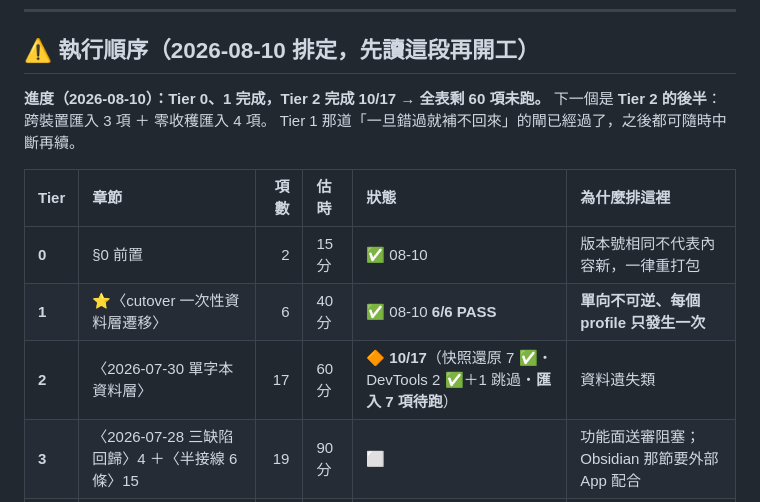
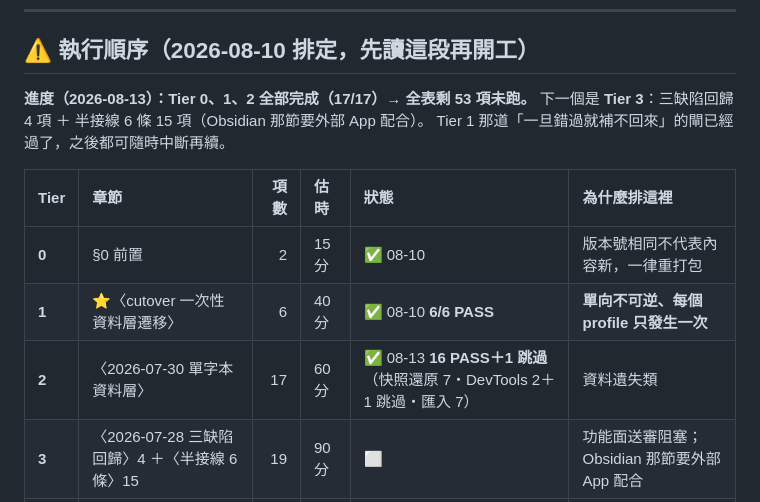
Before and after one commit to unomae/fan-fan-ba, a Markdown page: MANUAL-QA.md, the part around one of its changes. Rendered like a GitHub page.

```diff
--- a/MANUAL-QA.md
+++ b/MANUAL-QA.md
@@ -9,15 +9,15 @@
 
 ## ⚠️ 執行順序（2026-08-10 排定，先讀這段再開工）
 
-**進度（2026-08-10）：Tier 0、1 完成，Tier 2 完成 10/17 → 全表剩 60 項未跑。**
-下一個是 **Tier 2 的後半**：跨裝置匯入 3 項 ＋ 零收穫匯入 4 項。
+**進度（2026-08-13）：Tier 0、1、2 全部完成（17/17）→ 全表剩 53 項未跑。**
+下一個是 **Tier 3**：三缺陷回歸 4 項 ＋ 半接線 6 條 15 項（Obsidian 那節要外部 App 配合）。
 Tier 1 那道「一旦錯過就補不回來」的閘已經過了，之後都可隨時中斷再續。
 
 | Tier | 章節 | 項數 | 估時 | 狀態 | 為什麼排這裡 |
 | :-- | :-- | --: | :-- | :-- | :-- |
 | **0** | §0 前置 | 2 | 15 分 | ✅ 08-10 | 版本號相同不代表內容新，一律重打包 |
 | **1** | ⭐〈cutover 一次性資料層遷移〉 | 6 | 40 分 | ✅ 08-10 **6/6 PASS** | **單向不可逆、每個 profile 只發生一次** |
-| **2** | 〈2026-07-30 單字本資料層〉 | 17 | 60 分 | 🔶 **10/17**（快照還原 7 ✅・DevTools 2 ✅＋1 跳過・**匯入 7 項待跑**）| 資料遺失類 |
+| **2** | 〈2026-07-30 單字本資料層〉 | 17 | 60 分 | ✅ 08-13 **16 PASS＋1 跳過**（快照還原 7・DevTools 2＋1 跳過・匯入 7）| 資料遺失類 |
 | **3** | 〈2026-07-28 三缺陷回歸〉4 ＋〈半接線 6 條〉15 | 19 | 90 分 | ⬜ | 功能面送審阻塞；Obsidian 那節要外部 App 配合 |
 | **4** | §1–§7 legacy 回歸 | 31 | 90 分 | ⬜ | 廣度回歸，風險最低 |
 | **5** | §8 送審前 gating | 3 | 另計 | ⬜ | 非 code，最後做 |
```
Also changed, not shown: other parts of MANUAL-QA.md (+34 -7 lines).
